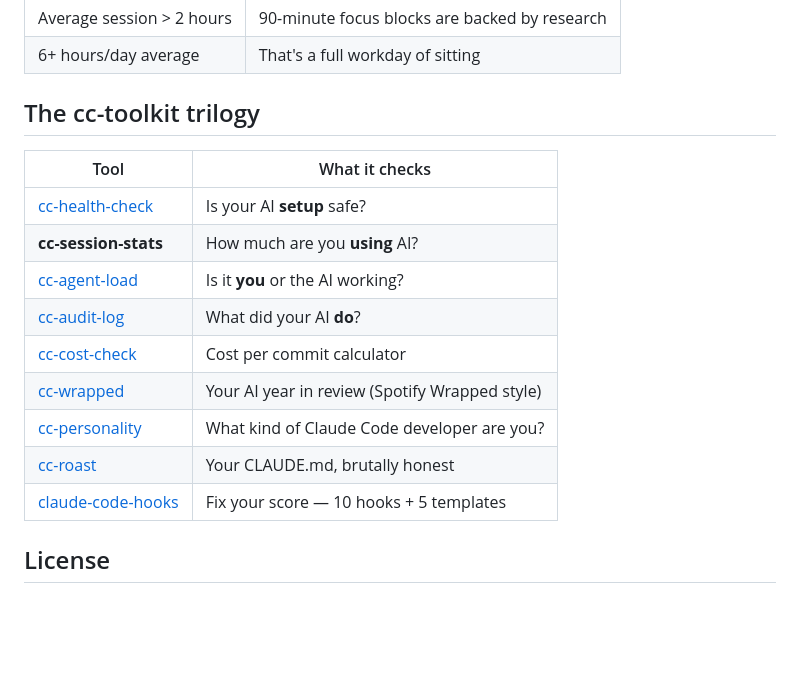
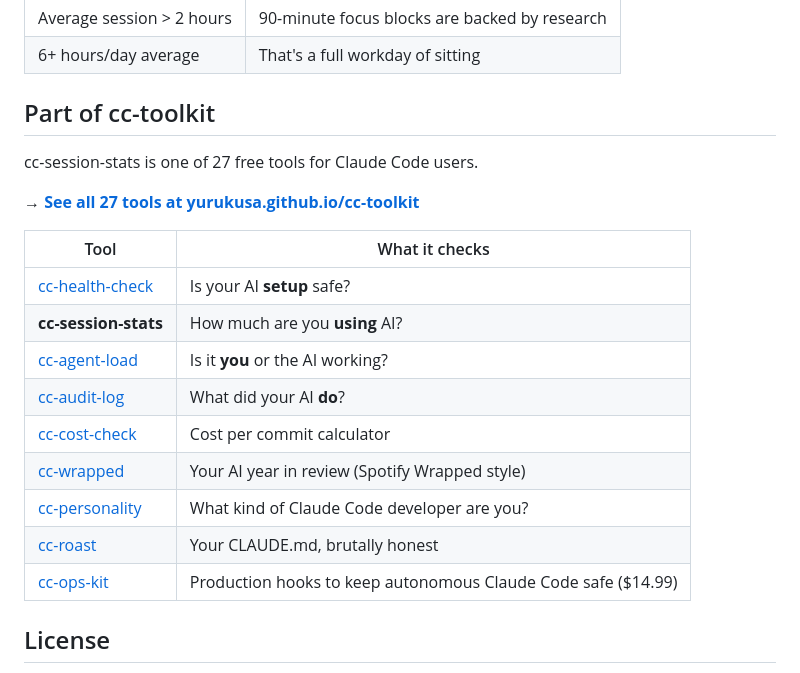
Before and after one commit to yurukusa/cc-session-stats, a Markdown page: README.md, the part around one of its changes. Drawn GitHub-style; blank space fills up the shorter version.

Commit message:
docs: update README with cc-toolkit link and fix outdated references
Replace old claude-code-hooks ref with cc-ops-kit.
Add prominent link to cc-toolkit landing page (27 tools).

```diff
--- a/README.md
+++ b/README.md
@@ -106,7 +106,11 @@ The tool flags concerning patterns:
 | Average session > 2 hours | 90-minute focus blocks are backed by research |
 | 6+ hours/day average | That's a full workday of sitting |
 
-## The cc-toolkit trilogy
+## Part of cc-toolkit
+
+cc-session-stats is one of 27 free tools for Claude Code users.
+
+**→ [See all 27 tools at yurukusa.github.io/cc-toolkit](https://yurukusa.github.io/cc-toolkit/)**
 
 | Tool | What it checks |
 |------|---------------|
@@ -118,7 +122,7 @@ The tool flags concerning patterns:
 | [cc-wrapped](https://yurukusa.github.io/cc-wrapped/) | Your AI year in review (Spotify Wrapped style) |
 | [cc-personality](https://github.com/yurukusa/cc-personality) | What kind of Claude Code developer are you? |
 | [cc-roast](https://yurukusa.github.io/cc-roast/) | Your CLAUDE.md, brutally honest |
-| [claude-code-hooks](https://github.com/yurukusa/claude-code-hooks) | Fix your score — 10 hooks + 5 templates |
+| [cc-ops-kit](https://yurukusa.gumroad.com/l/cc-codex-ops-kit) | Production hooks to keep autonomous Claude Code safe ($14.99) |
 
 ## License
 
```
Also changed, not shown: other parts of README.md (+1 -1 lines).
